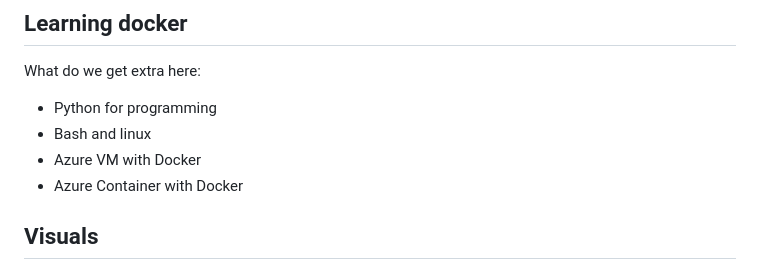
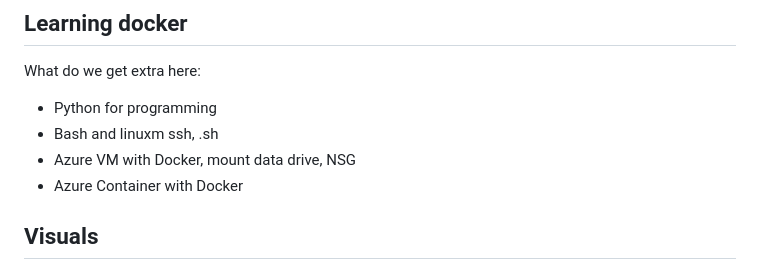
Before and after one commit to spawnmarvel/learning-docker, a Markdown page: README.md, the part around the change. Drawn GitHub-style.

```diff
--- a/README.md
+++ b/README.md
@@ -7,8 +7,8 @@ Testing and learning Docker with Azure
 What do we get extra here:
 
 * Python for programming
-* Bash and linux
-* Azure VM with Docker
+* Bash and linuxm ssh, .sh
+* Azure VM with Docker, mount data drive, NSG
 * Azure Container with Docker
 
 ## Visuals
```
